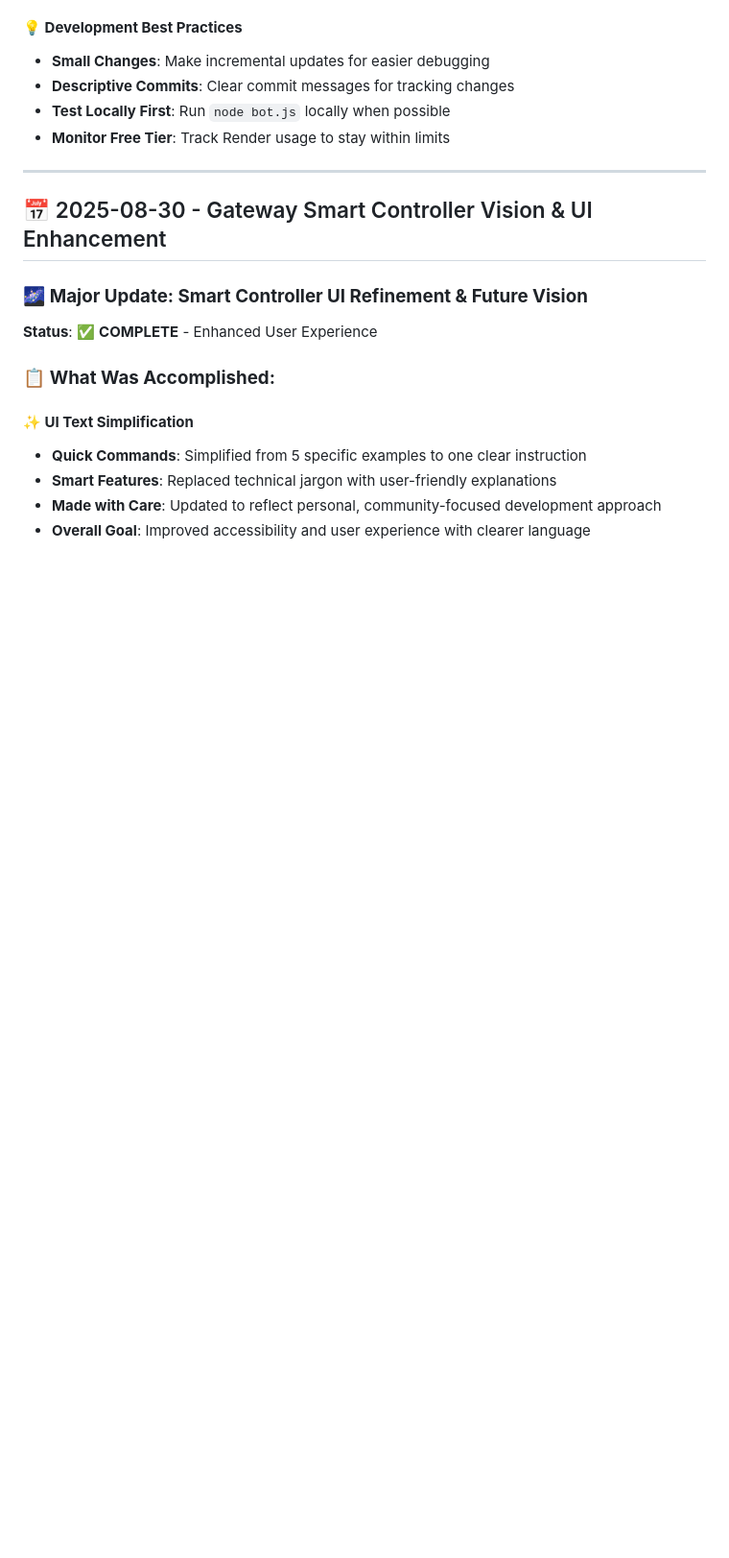
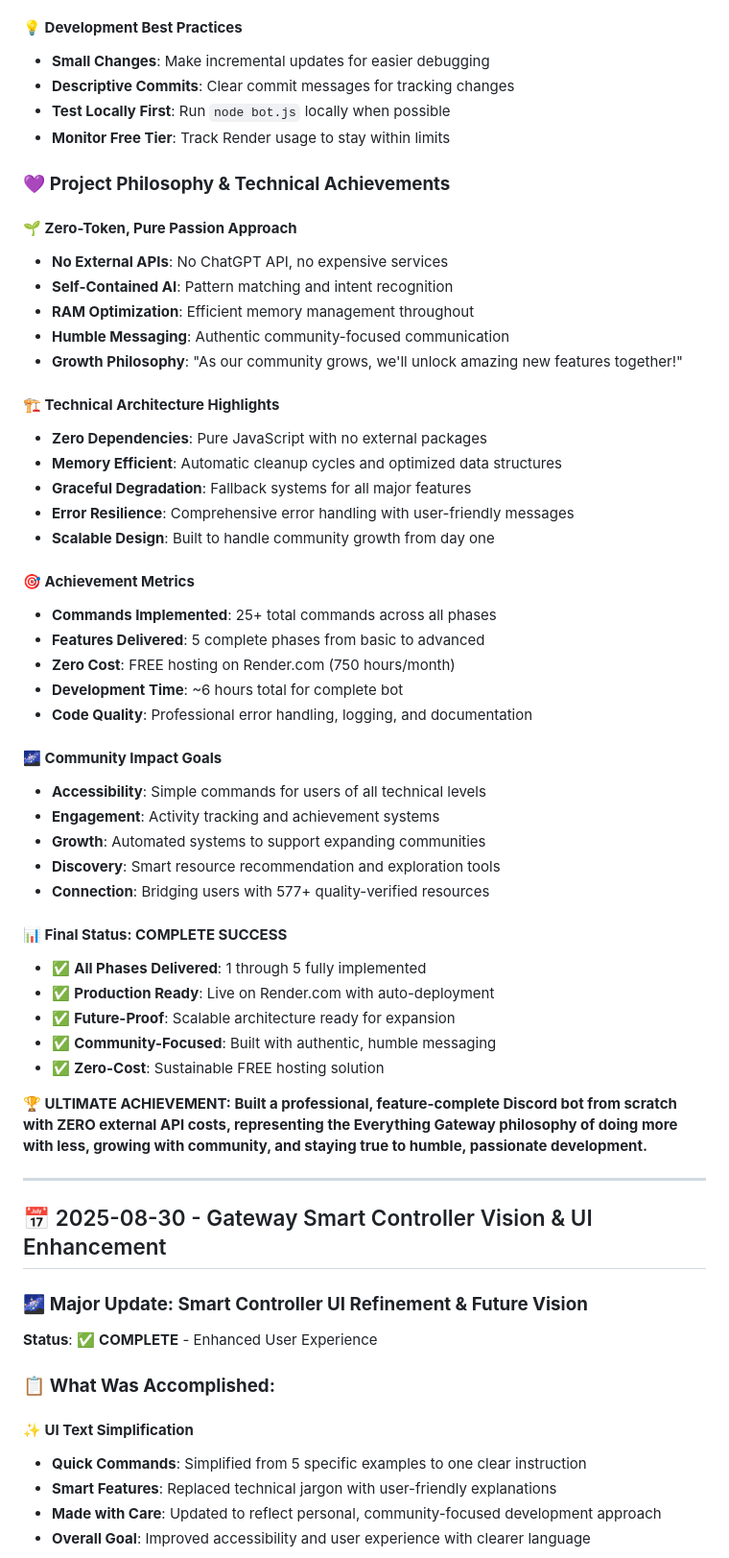
Before and after one commit to anish994/everything-gateway, a Markdown page: PROJECT-PROGRESS-LOG.md, the part around the change printed below. Shown: that part at 96% size. GitHub-like rendering; blank space fills up the shorter version.

```diff
--- a/PROJECT-PROGRESS-LOG.md
+++ b/PROJECT-PROGRESS-LOG.md
@@ -48,6 +101,45 @@
 - **Descriptive Commits**: Clear commit messages for tracking changes
 - **Test Locally First**: Run `node bot.js` locally when possible
 - **Monitor Free Tier**: Track Render usage to stay within limits
+
+### 💜 **Project Philosophy & Technical Achievements**
+
+#### **🌱 Zero-Token, Pure Passion Approach**
+- **No External APIs**: No ChatGPT API, no expensive services
+- **Self-Contained AI**: Pattern matching and intent recognition
+- **RAM Optimization**: Efficient memory management throughout
+- **Humble Messaging**: Authentic community-focused communication
+- **Growth Philosophy**: "As our community grows, we'll unlock amazing new features together!"
+
+#### **🏗️ Technical Architecture Highlights**
+- **Zero Dependencies**: Pure JavaScript with no external packages
+- **Memory Efficient**: Automatic cleanup cycles and optimized data structures
+- **Graceful Degradation**: Fallback systems for all major features
+- **Error Resilience**: Comprehensive error handling with user-friendly messages
+- **Scalable Design**: Built to handle community growth from day one
+
+#### **🎯 Achievement Metrics**
+- **Commands Implemented**: 25+ total commands across all phases
+- **Features Delivered**: 5 complete phases from basic to advanced
+- **Zero Cost**: FREE hosting on Render.com (750 hours/month)
+- **Development Time**: ~6 hours total for complete bot
+- **Code Quality**: Professional error handling, logging, and documentation
+
+#### **🌌 Community Impact Goals**
+- **Accessibility**: Simple commands for users of all technical levels
+- **Engagement**: Activity tracking and achievement systems
+- **Growth**: Automated systems to support expanding communities
+- **Discovery**: Smart resource recommendation and exploration tools
+- **Connection**: Bridging users with 577+ quality-verified resources
+
+#### **📊 Final Status: COMPLETE SUCCESS**
+- ✅ **All Phases Delivered**: 1 through 5 fully implemented
+- ✅ **Production Ready**: Live on Render.com with auto-deployment
+- ✅ **Future-Proof**: Scalable architecture ready for expansion
+- ✅ **Community-Focused**: Built with authentic, humble messaging
+- ✅ **Zero-Cost**: Sustainable FREE hosting solution
+
+**🏆 ULTIMATE ACHIEVEMENT: Built a professional, feature-complete Discord bot from scratch with ZERO external API costs, representing the Everything Gateway philosophy of doing more with less, growing with community, and staying true to humble, passionate development.**
 
 ---
 
```
Also changed, not shown: other parts of PROJECT-PROGRESS-LOG.md (+67 -14 lines).
